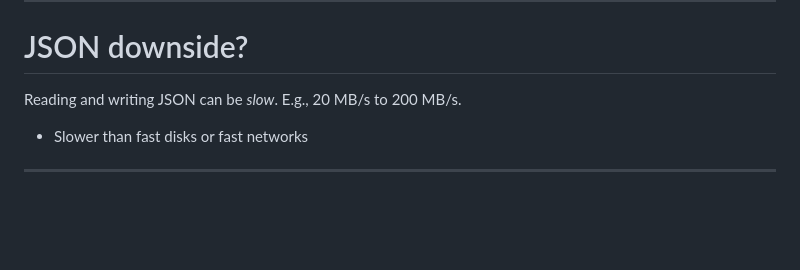
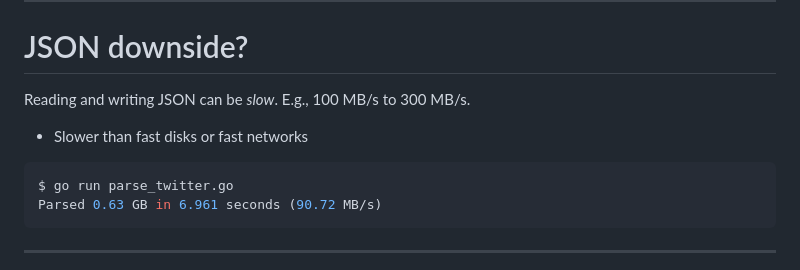
Before and after one commit to simdjson/simdjson_talks, a Markdown page: cppcon2025/cppcon_2025_slides.md, the part around the change. Drawn GitHub-style; blank space fills up the shorter version.

````diff
--- a/cppcon2025/cppcon_2025_slides.md
+++ b/cppcon2025/cppcon_2025_slides.md
@@ -45,9 +45,14 @@ CppCon 2025
 
 # JSON downside?
 
-Reading and writing JSON can be *slow*. E.g., 20 MB/s to 200 MB/s.
+Reading and writing JSON can be *slow*. E.g., 100 MB/s to 300 MB/s.
 
 - Slower than fast disks or fast networks
+
+```bash
+$ go run parse_twitter.go
+Parsed 0.63 GB in 6.961 seconds (90.72 MB/s)
+```
 
 
 ---
````
